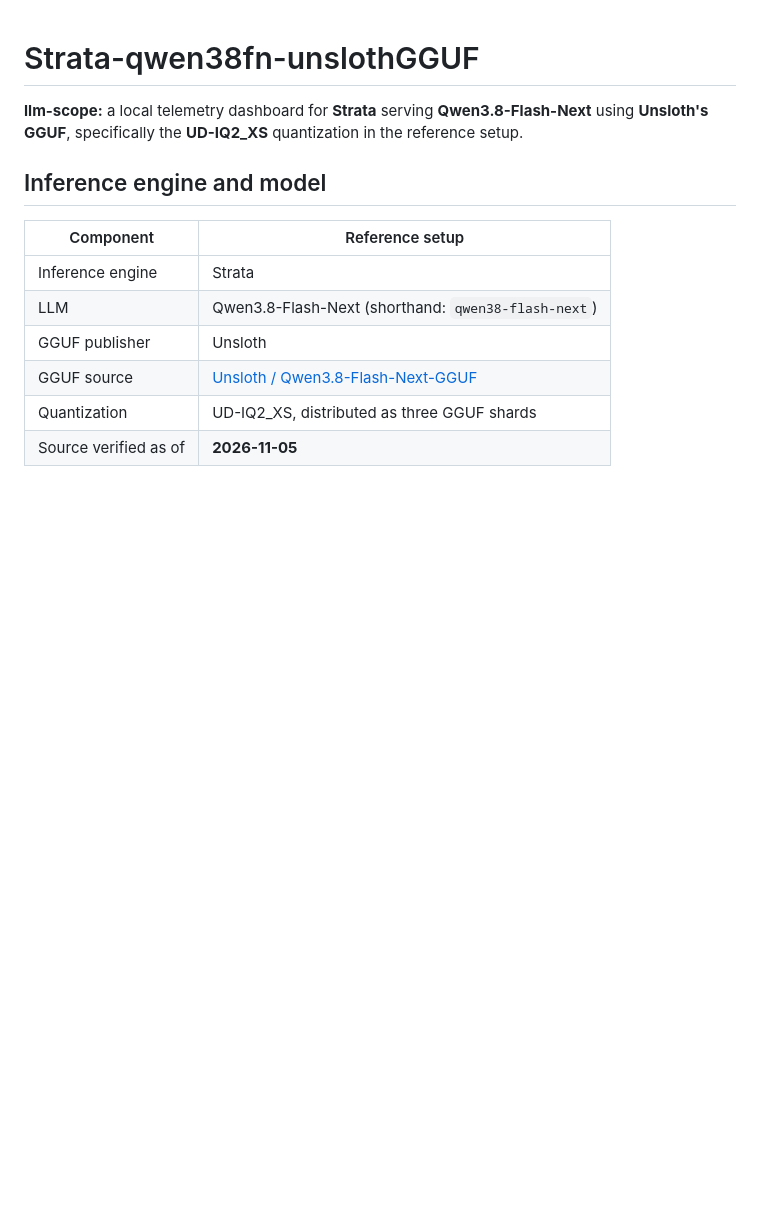
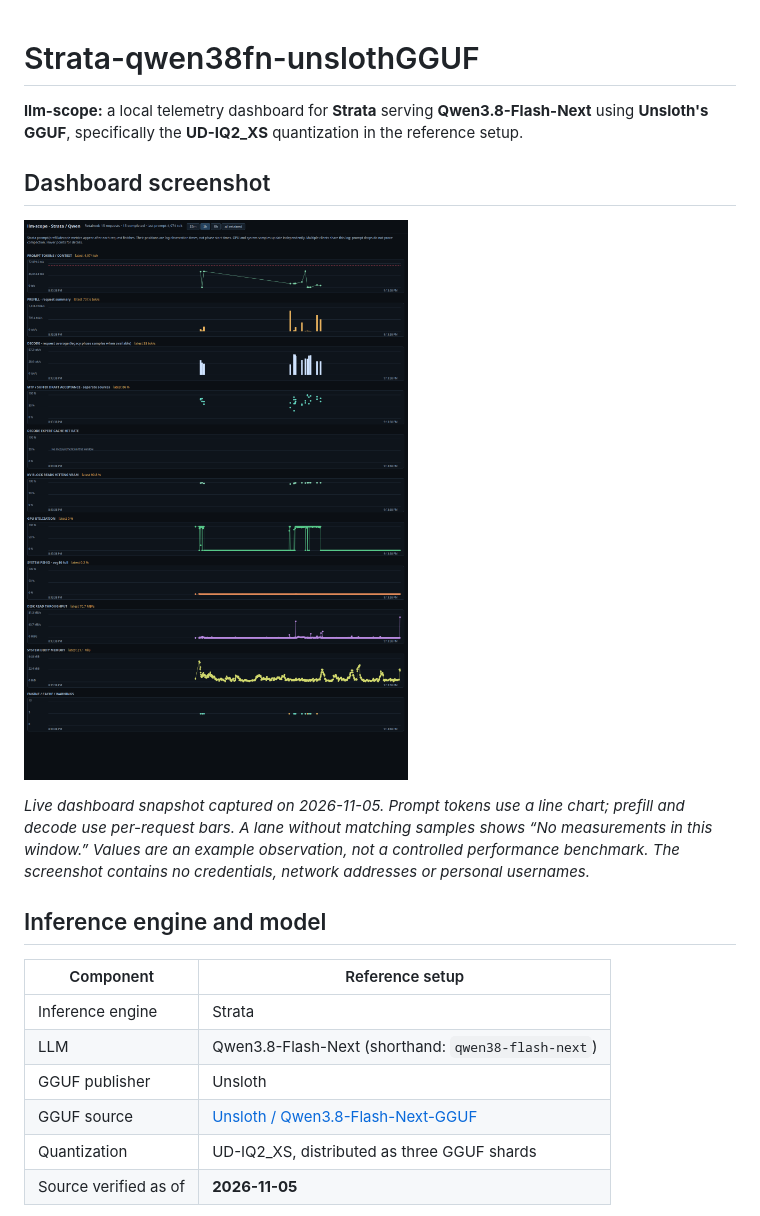
Before and after one commit to xcpatr9231975/Strata-qwen38fn-unslothGGUF, a Markdown page: README.md, the part around the change. Drawn GitHub-style; pictures changed too: assets/dashboard.png (added); blank space fills up the shorter version.

Commit message:
Add privacy-reviewed live dashboard screenshot to README

```diff
--- a/README.md
+++ b/README.md
@@ -3,6 +3,16 @@
 **llm-scope:** a local telemetry dashboard for **Strata** serving
 **Qwen3.8-Flash-Next** using **Unsloth's GGUF**, specifically the
 **UD-IQ2_XS** quantization in the reference setup.
+
+## Dashboard screenshot
+
+![Strata / Qwen dashboard showing the prompt-token line chart, prefill and decode bars, draft acceptance, GPU utilization and system I/O](assets/dashboard.png)
+
+*Live dashboard snapshot captured on 2026-11-05. Prompt tokens use a line chart;
+prefill and decode use per-request bars. A lane without matching samples shows
+“No measurements in this window.” Values are an example observation, not a
+controlled performance benchmark. The screenshot contains no credentials,
+network addresses or personal usernames.*
 
 ## Inference engine and model
 
```
